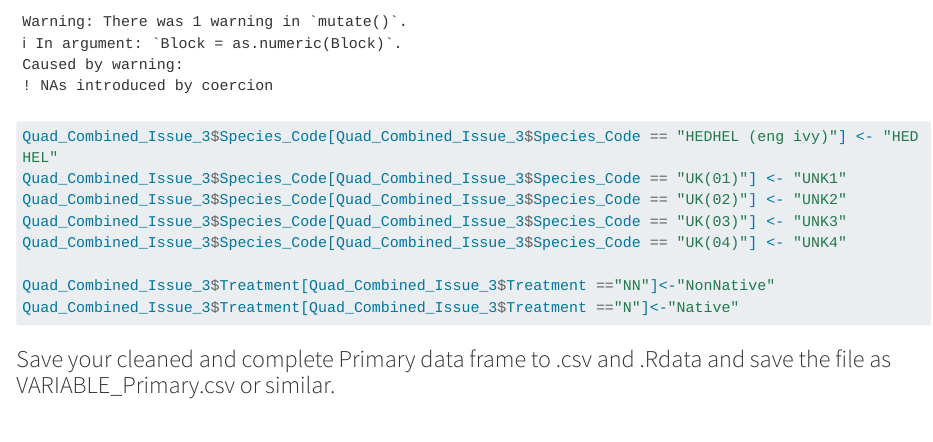
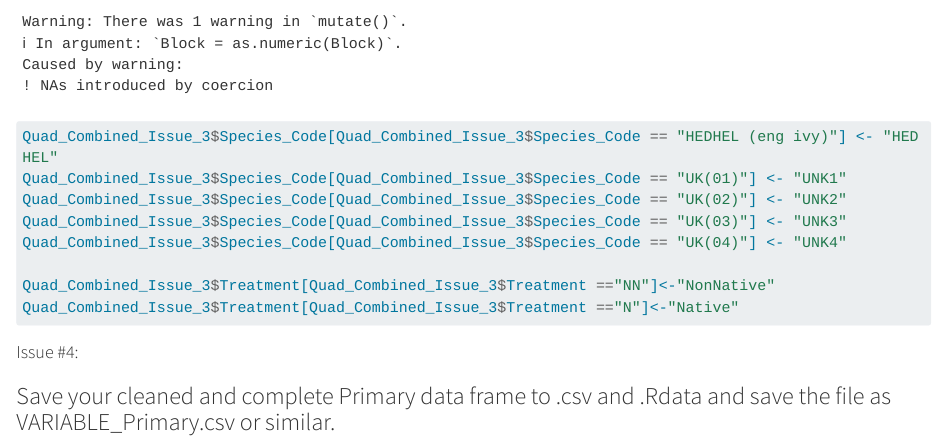
Before and after one commit to dr-amy-henry/MCRS_AdvQuant_W24, a Quarto document (Reland_Cleaning_Quadrat.qmd): the page in a window 1100 px wide, from 2550 px down. Rendered offline with R 4.5, knitr and Pandoc in place of Quarto, with nearby package versions; long lines of code are wrapped.

Commit message:
added issue 4 skeleton

````diff
--- a/Reland_Cleaning_Quadrat.qmd
+++ b/Reland_Cleaning_Quadrat.qmd
@@ -135,6 +135,12 @@ Quad_Combined_Issue_3$Treatment[Quad_Combined_Issue_3$Treatment =="N"]<-"Native"
 
 ```
 
+#### Issue #4:
+
+```{r}
+
+```
+
 ### Save your cleaned and complete Primary data frame to .csv and .Rdata and save the file as VARIABLE_Primary.csv or similar.
 
 ```{r}
````
